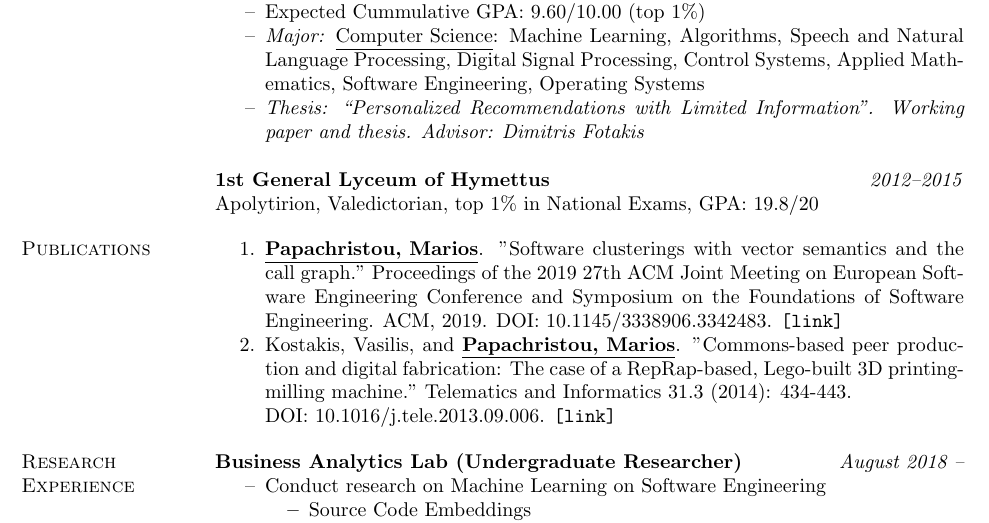
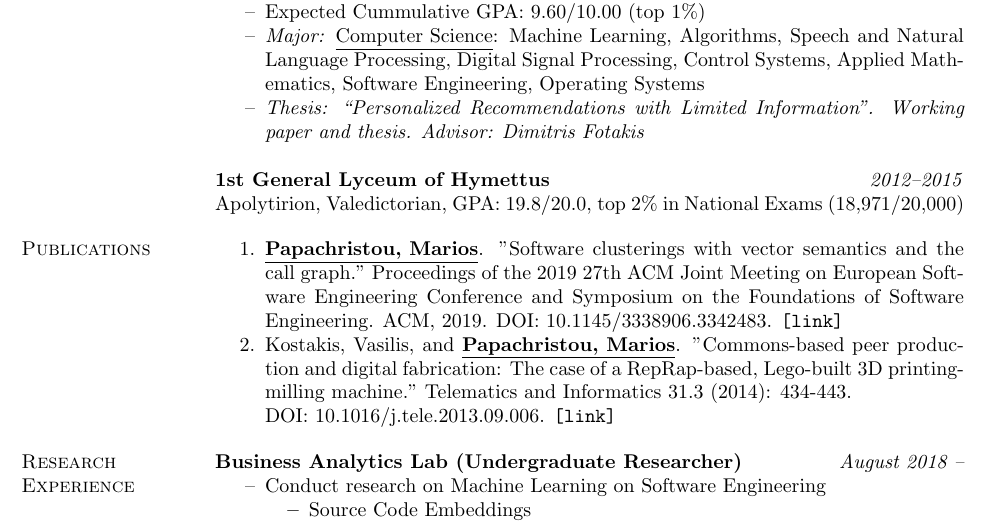
Before and after one commit to papachristoumarios/papachristoumarios.github.io, a LaTeX CV (cv/cv.tex): part of page 1 of 2, cut so that both start at the same text. Compiled offline with pdfLaTeX.

Commit message:
Correction in school GPA

```diff
--- a/cv/cv.tex
+++ b/cv/cv.tex
@@ -48,7 +48,7 @@ Diploma (5-year joint degree, 300 ECTS) Electrical \& Computer Engineering (ECE)
 \item[--] \emph{Thesis: ``Personalized Recommendations with Limited Information''. Working paper and thesis. Advisor: Dimitris Fotakis}
 \end{compactitem}
 \field{1st General Lyceum of Hymettus} {\emph{2012--2015}}
-Apolytirion, Valedictorian, top 1\% in National Exams, GPA: 19.8/20
+    Apolytirion, Valedictorian, GPA: 19.8/20.0, top 2\% in National Exams (18,971/20,000)
 
 
 \section{Publications}
```
Also changed, not shown: cv/cv.pdf.
